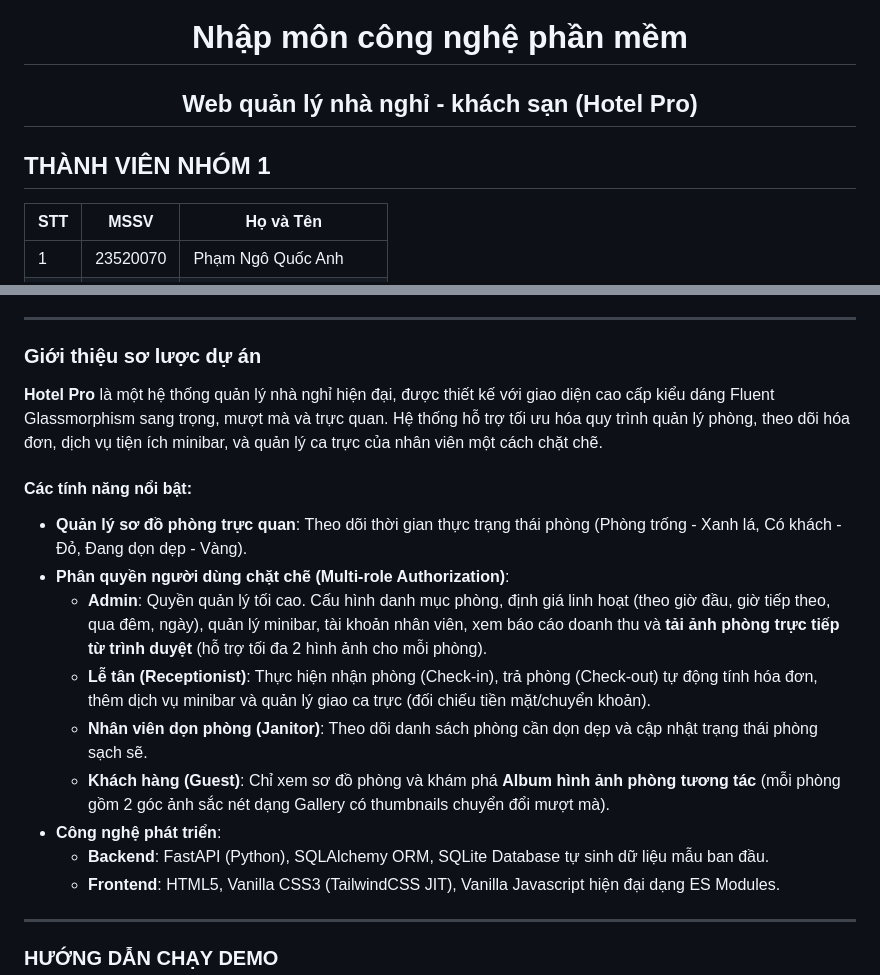
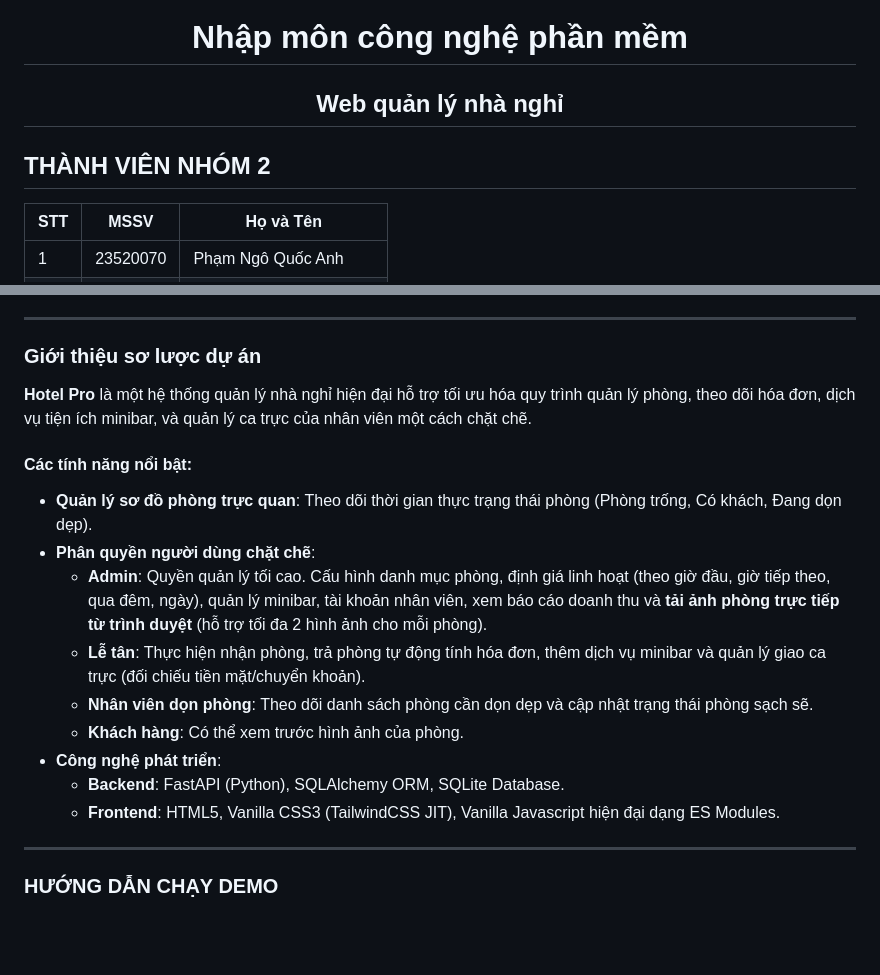
Before and after one commit to chilllguy23115/Se104_hotel, a Markdown page: README.md, 2 parts joined by grey strips. Rendered like a GitHub page; blank space fills up the shorter version.

Commit message:
config readme

```diff
--- a/README.md
+++ b/README.md
@@ -6,9 +6,9 @@
 </p>
 
 <h1 align="center"><b>Nhập môn công nghệ phần mềm</b></h1>
-<h2 align="center"><b>Web quản lý nhà nghỉ - khách sạn (Hotel Pro)</b></h2>
+<h2 align="center"><b>Web quản lý nhà nghỉ</b></h2>
 
-## THÀNH VIÊN NHÓM 1
+## THÀNH VIÊN NHÓM 2
 | STT    | MSSV          | Họ và Tên
 | ------ |:-------------:| ----------------------
 | 1      | 23520070      | Phạm Ngô Quốc Anh
@@ -23,17 +23,17 @@
 ---
 
 ### Giới thiệu sơ lược dự án
-**Hotel Pro** là một hệ thống quản lý nhà nghỉ hiện đại, được thiết kế với giao diện cao cấp kiểu dáng Fluent Glassmorphism sang trọng, mượt mà và trực quan. Hệ thống hỗ trợ tối ưu hóa quy trình quản lý phòng, theo dõi hóa đơn, dịch vụ tiện ích minibar, và quản lý ca trực của nhân viên một cách chặt chẽ.
+**Hotel Pro** là một hệ thống quản lý nhà nghỉ hiện đại hỗ trợ tối ưu hóa quy trình quản lý phòng, theo dõi hóa đơn, dịch vụ tiện ích minibar, và quản lý ca trực của nhân viên một cách chặt chẽ.
 
 #### Các tính năng nổi bật:
-* **Quản lý sơ đồ phòng trực quan**: Theo dõi thời gian thực trạng thái phòng (Phòng trống - Xanh lá, Có khách - Đỏ, Đang dọn dẹp - Vàng).
-* **Phân quyền người dùng chặt chẽ (Multi-role Authorization)**:
+* **Quản lý sơ đồ phòng trực quan**: Theo dõi thời gian thực trạng thái phòng (Phòng trống, Có khách, Đang dọn dẹp).
+* **Phân quyền người dùng chặt chẽ**:
   * **Admin**: Quyền quản lý tối cao. Cấu hình danh mục phòng, định giá linh hoạt (theo giờ đầu, giờ tiếp theo, qua đêm, ngày), quản lý minibar, tài khoản nhân viên, xem báo cáo doanh thu và **tải ảnh phòng trực tiếp từ trình duyệt** (hỗ trợ tối đa 2 hình ảnh cho mỗi phòng).
-  * **Lễ tân (Receptionist)**: Thực hiện nhận phòng (Check-in), trả phòng (Check-out) tự động tính hóa đơn, thêm dịch vụ minibar và quản lý giao ca trực (đối chiếu tiền mặt/chuyển khoản).
-  * **Nhân viên dọn phòng (Janitor)**: Theo dõi danh sách phòng cần dọn dẹp và cập nhật trạng thái phòng sạch sẽ.
-  * **Khách hàng (Guest)**: Chỉ xem sơ đồ phòng và khám phá **Album hình ảnh phòng tương tác** (mỗi phòng gồm 2 góc ảnh sắc nét dạng Gallery có thumbnails chuyển đổi mượt mà).
+  * **Lễ tân**: Thực hiện nhận phòng, trả phòng tự động tính hóa đơn, thêm dịch vụ minibar và quản lý giao ca trực (đối chiếu tiền mặt/chuyển khoản).
+  * **Nhân viên dọn phòng**: Theo dõi danh sách phòng cần dọn dẹp và cập nhật trạng thái phòng sạch sẽ.
+  * **Khách hàng**: Có thể xem trước hình ảnh của phòng.
 * **Công nghệ phát triển**:
-  * **Backend**: FastAPI (Python), SQLAlchemy ORM, SQLite Database tự sinh dữ liệu mẫu ban đầu.
+  * **Backend**: FastAPI (Python), SQLAlchemy ORM, SQLite Database.
   * **Frontend**: HTML5, Vanilla CSS3 (TailwindCSS JIT), Vanilla Javascript hiện đại dạng ES Modules.
 
 ---
```
